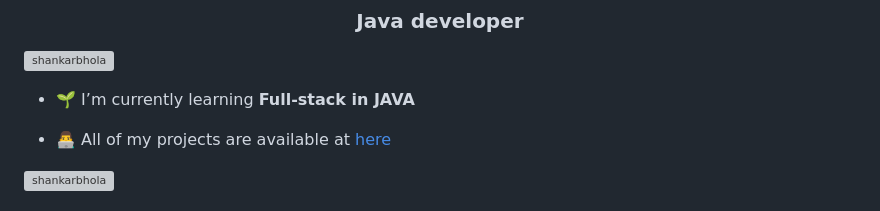
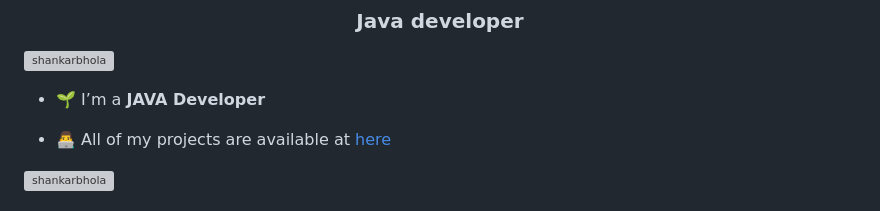
Before and after one commit to shankarbhola/shankarbhola, a Markdown page: README.md, the part around the change. Rendered like a GitHub page; grey boxes are pictures that could not be loaded.

```diff
--- a/README.md
+++ b/README.md
@@ -5,7 +5,7 @@
     src="https://komarev.com/ghpvc/?username=shankarbhola&label=Profile%20views&color=0e75b6&style=flat"
     alt="shankarbhola" /> </p>
 
-- 🌱 I’m currently learning **Full-stack in JAVA**
+- 🌱 I’m a **JAVA Developer**
 
 - 👨‍💻 All of my projects are available at [here](https://github.com/shankarbhola?tab=repositories)
 
```
